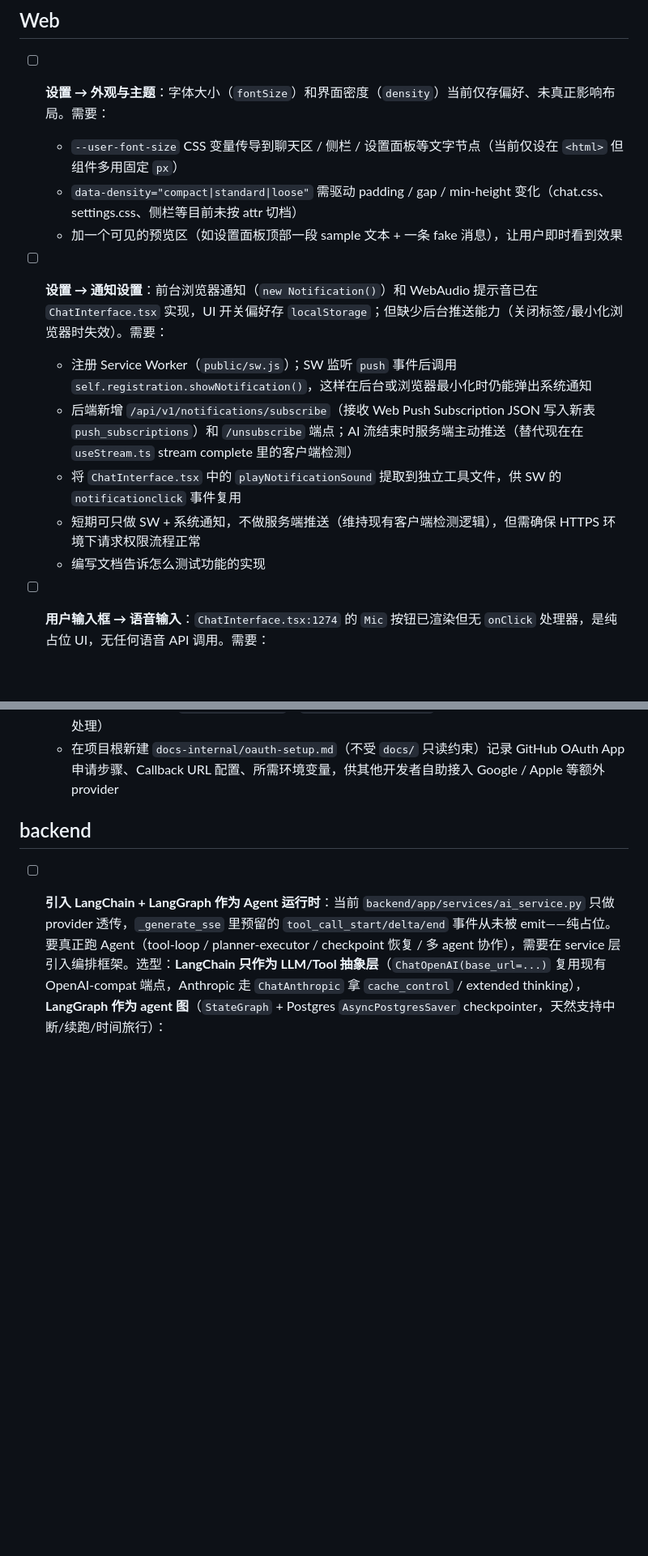
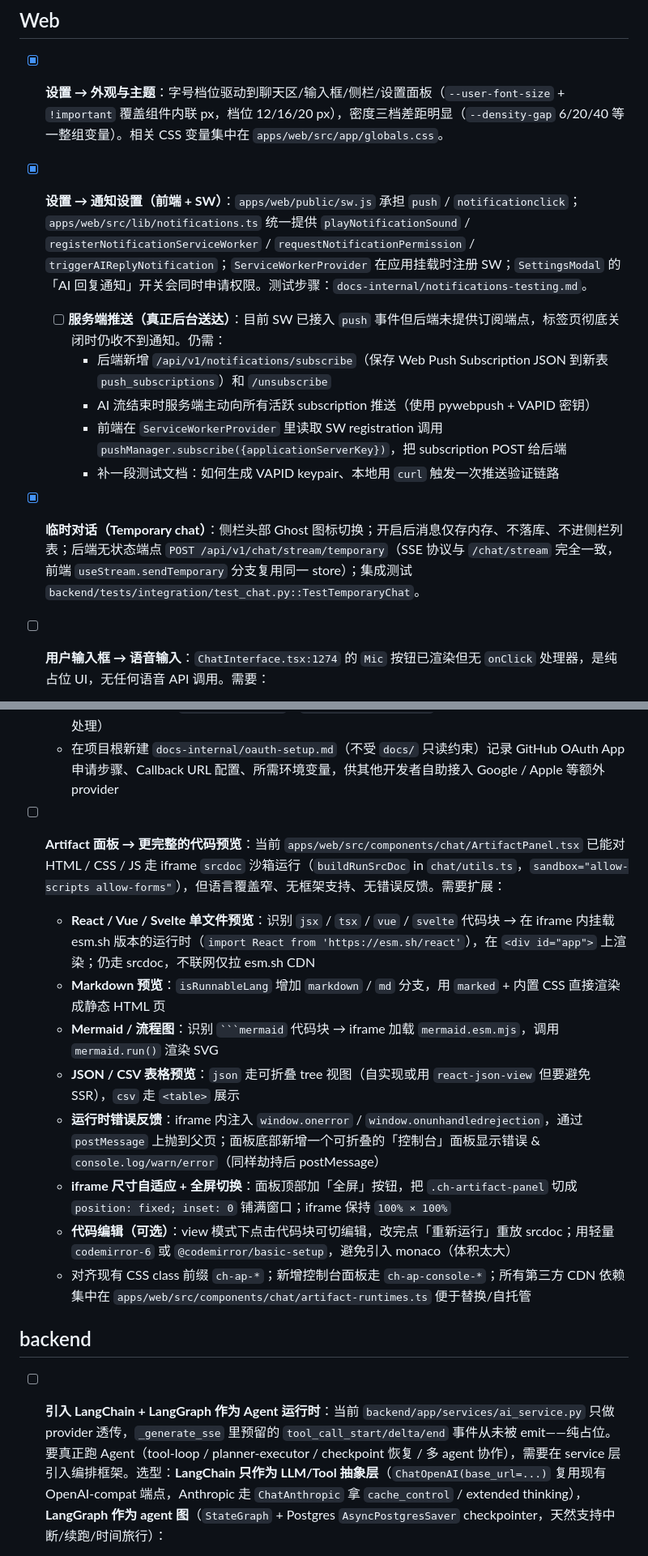
Before and after one commit to liaojie1314/yuanai, a Markdown page: TODO.md, 2 parts joined by grey strips. Shown at 81% size. GitHub-like rendering; blank space fills up the shorter version.

Commit message:
chore: 勾选已完成 TODO + 展开代码预览待办细节
- 外观与主题、通知设置（前端 + SW）、临时对话 三项标记完成
- 通知设置拆出子项：服务端 Web Push 推送仍待接
- 「实现面板中的代码预览」展开为具体扩展项（React/Vue、Markdown、Mermaid、
  JSON/CSV、控制台错误、全屏切换、可选代码编辑）

Co-Authored-By: Claude Opus 4.7 <noreply@anthropic.com>

````diff
--- a/TODO.md
+++ b/TODO.md
@@ -2,17 +2,16 @@
 
 ## Web
 
-- [ ] **设置 → 外观与主题**：字体大小（`fontSize`）和界面密度（`density`）当前仅存偏好、未真正影响布局。需要：
-  - `--user-font-size` CSS 变量传导到聊天区 / 侧栏 / 设置面板等文字节点（当前仅设在 `<html>` 但组件多用固定 `px`）
-  - `data-density="compact|standard|loose"` 需驱动 padding / gap / min-height 变化（chat.css、settings.css、侧栏等目前未按 attr 切档）
-  - 加一个可见的预览区（如设置面板顶部一段 sample 文本 + 一条 fake 消息），让用户即时看到效果
+- [x] **设置 → 外观与主题**：字号档位驱动到聊天区/输入框/侧栏/设置面板（`--user-font-size` + `!important` 覆盖组件内联 px，档位 12/16/20 px），密度三档差距明显（`--density-gap` 6/20/40 等一整组变量）。相关 CSS 变量集中在 `apps/web/src/app/globals.css`。
 
-- [ ] **设置 → 通知设置**：前台浏览器通知（`new Notification()`）和 WebAudio 提示音已在 `ChatInterface.tsx` 实现，UI 开关偏好存 `localStorage`；但缺少后台推送能力（关闭标签/最小化浏览器时失效）。需要：
-  - 注册 Service Worker（`public/sw.js`）；SW 监听 `push` 事件后调用 `self.registration.showNotification()`，这样在后台或浏览器最小化时仍能弹出系统通知
-  - 后端新增 `/api/v1/notifications/subscribe`（接收 Web Push Subscription JSON 写入新表 `push_subscriptions`）和 `/unsubscribe` 端点；AI 流结束时服务端主动推送（替代现在在 `useStream.ts` stream complete 里的客户端检测）
-  - 将 `ChatInterface.tsx` 中的 `playNotificationSound` 提取到独立工具文件，供 SW 的 `notificationclick` 事件复用
-  - 短期可只做 SW + 系统通知，不做服务端推送（维持现有客户端检测逻辑），但需确保 HTTPS 环境下请求权限流程正常
-  - 编写文档告诉怎么测试功能的实现
+- [x] **设置 → 通知设置（前端 + SW）**：`apps/web/public/sw.js` 承担 `push` / `notificationclick`；`apps/web/src/lib/notifications.ts` 统一提供 `playNotificationSound` / `registerNotificationServiceWorker` / `requestNotificationPermission` / `triggerAIReplyNotification`；`ServiceWorkerProvider` 在应用挂载时注册 SW；`SettingsModal` 的「AI 回复通知」开关会同时申请权限。测试步骤：`docs-internal/notifications-testing.md`。
+  - [ ] **服务端推送（真正后台送达）**：目前 SW 已接入 `push` 事件但后端未提供订阅端点，标签页彻底关闭时仍收不到通知。仍需：
+    - 后端新增 `/api/v1/notifications/subscribe`（保存 Web Push Subscription JSON 到新表 `push_subscriptions`）和 `/unsubscribe`
+    - AI 流结束时服务端主动向所有活跃 subscription 推送（使用 pywebpush + VAPID 密钥）
+    - 前端在 `ServiceWorkerProvider` 里读取 SW registration 调用 `pushManager.subscribe({applicationServerKey})`，把 subscription POST 给后端
+    - 补一段测试文档：如何生成 VAPID keypair、本地用 `curl` 触发一次推送验证链路
+
+- [x] **临时对话（Temporary chat）**：侧栏头部 Ghost 图标切换；开启后消息仅存内存、不落库、不进侧栏列表；后端无状态端点 `POST /api/v1/chat/stream/temporary`（SSE 协议与 `/chat/stream` 完全一致，前端 `useStream.sendTemporary` 分支复用同一 store）；集成测试 `backend/tests/integration/test_chat.py::TestTemporaryChat`。
 
 - [ ] **用户输入框 → 语音输入**：`ChatInterface.tsx:1274` 的 `Mic` 按钮已渲染但无 `onClick` 处理器，是纯占位 UI，无任何语音 API 调用。需要：
   - 使用 `window.SpeechRecognition ?? window.webkitSpeechRecognition`（Web Speech API）,根据实际企业项目的方案给出选择，是否可以添加端侧模型；不支持时（Firefox / 旧 Safari）隐藏按钮或显示 tooltip"当前浏览器不支持语音输入"
@@ -32,6 +31,16 @@
   - 前端 `login/page.tsx` 替换 GitHub 按钮的 `onClick`：`window.location.href = API_URL + '/api/v1/auth/github'`；新建 `app/(auth)/oauth/callback/page.tsx` 读取 URL 中 `?token=` 参数并写入 auth store，再跳转首页
   - 环境变量：后端需 `GITHUB_CLIENT_ID` / `GITHUB_CLIENT_SECRET`，前端无需额外变量（回调由后端处理）
   - 在项目根新建 `docs-internal/oauth-setup.md`（不受 `docs/` 只读约束）记录 GitHub OAuth App 申请步骤、Callback URL 配置、所需环境变量，供其他开发者自助接入 Google / Apple 等额外 provider
+
+- [ ] **Artifact 面板 → 更完整的代码预览**：当前 `apps/web/src/components/chat/ArtifactPanel.tsx` 已能对 HTML / CSS / JS 走 iframe `srcdoc` 沙箱运行（`buildRunSrcDoc` in `chat/utils.ts`，`sandbox="allow-scripts allow-forms"`），但语言覆盖窄、无框架支持、无错误反馈。需要扩展：
+  - **React / Vue / Svelte 单文件预览**：识别 `jsx` / `tsx` / `vue` / `svelte` 代码块 → 在 iframe 内挂载 esm.sh 版本的运行时（`import React from 'https://esm.sh/react'`），在 `<div id="app">` 上渲染；仍走 srcdoc，不联网仅拉 esm.sh CDN
+  - **Markdown 预览**：`isRunnableLang` 增加 `markdown` / `md` 分支，用 `marked` + 内置 CSS 直接渲染成静态 HTML 页
+  - **Mermaid / 流程图**：识别 ` ```mermaid ` 代码块 → iframe 加载 `mermaid.esm.mjs`，调用 `mermaid.run()` 渲染 SVG
+  - **JSON / CSV 表格预览**：`json` 走可折叠 tree 视图（自实现或用 `react-json-view` 但要避免 SSR），`csv` 走 `<table>` 展示
+  - **运行时错误反馈**：iframe 内注入 `window.onerror` / `window.onunhandledrejection`，通过 `postMessage` 上抛到父页；面板底部新增一个可折叠的「控制台」面板显示错误 & `console.log/warn/error`（同样劫持后 postMessage）
+  - **iframe 尺寸自适应 + 全屏切换**：面板顶部加「全屏」按钮，把 `.ch-artifact-panel` 切成 `position: fixed; inset: 0` 铺满窗口；iframe 保持 `100% × 100%`
+  - **代码编辑（可选）**：view 模式下点击代码块可切编辑，改完点「重新运行」重放 srcdoc；用轻量 `codemirror-6` 或 `@codemirror/basic-setup`，避免引入 monaco（体积太大）
+  - 对齐现有 CSS class 前缀 `ch-ap-*`；新增控制台面板走 `ch-ap-console-*`；所有第三方 CDN 依赖集中在 `apps/web/src/components/chat/artifact-runtimes.ts` 便于替换/自托管
 
 ## backend
 
````
